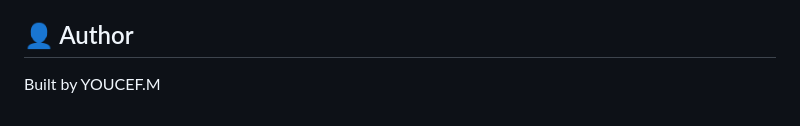
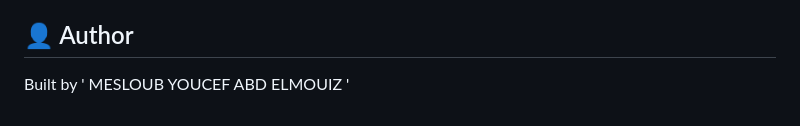
Before and after one commit to xyoucode/PDFify, a Markdown page: README.md, the part around the change. Drawn GitHub-style.

```diff
--- a/README.md
+++ b/README.md
@@ -98,4 +98,4 @@ This project is open source and available under the [MIT License](LICENSE).
 
 ## 👤 Author
 
-Built by YOUCEF.M
+Built by ' MESLOUB YOUCEF ABD ELMOUIZ '
```
